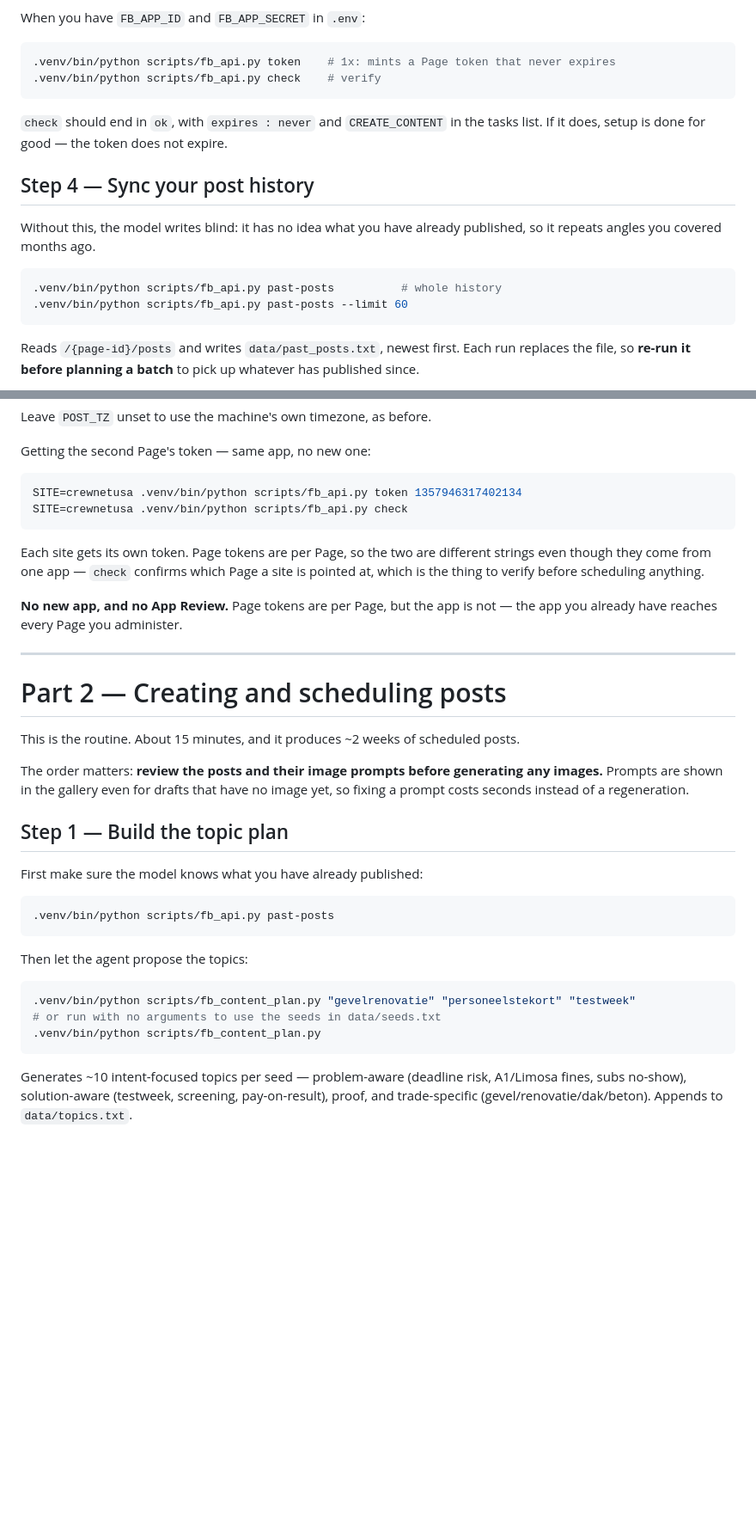
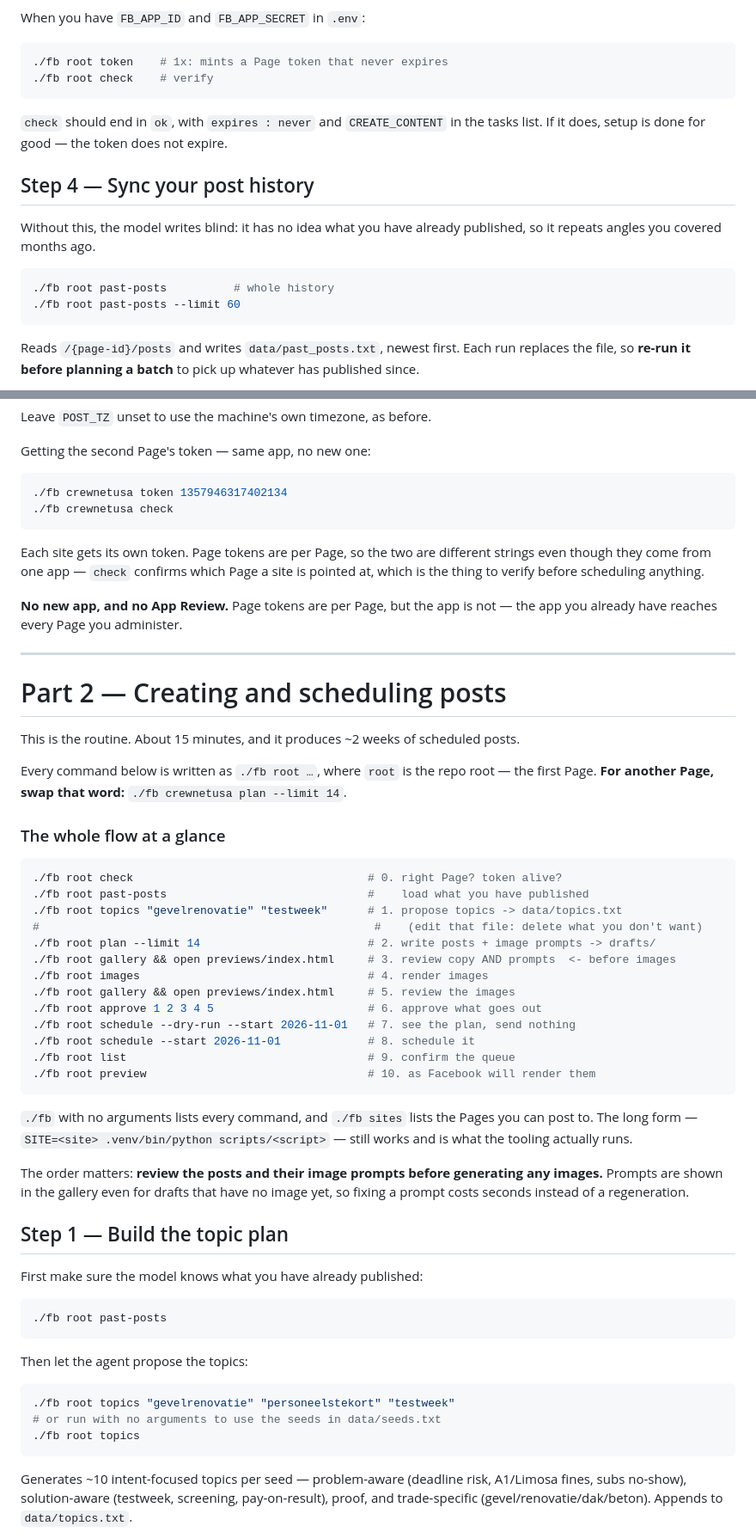
Before and after one commit to aurora10/fb-agent, a Markdown page: README.md, 2 parts joined by grey strips. Shown at 86% size. GitHub-like rendering; blank space fills up the shorter version.

````diff
--- a/README.md
+++ b/README.md
@@ -73,8 +73,8 @@ The two things that catch people:
 When you have `FB_APP_ID` and `FB_APP_SECRET` in `.env`:
 
 ```bash
-.venv/bin/python scripts/fb_api.py token    # 1x: mints a Page token that never expires
-.venv/bin/python scripts/fb_api.py check    # verify
+./fb root token    # 1x: mints a Page token that never expires
+./fb root check    # verify
 ```
 
 `check` should end in `ok`, with `expires : never` and `CREATE_CONTENT` in the tasks list.
@@ -86,8 +86,8 @@ Without this, the model writes blind: it has no idea what you have already publi
 repeats angles you covered months ago.
 
 ```bash
-.venv/bin/python scripts/fb_api.py past-posts          # whole history
-.venv/bin/python scripts/fb_api.py past-posts --limit 60
+./fb root past-posts          # whole history
+./fb root past-posts --limit 60
 ```
 
 Reads `/{page-id}/posts` and writes `data/past_posts.txt`, newest first. Each run replaces
@@ -222,8 +222,8 @@ Leave `POST_TZ` unset to use the machine's own timezone, as before.
 Getting the second Page's token — same app, no new one:
 
 ```bash
-SITE=crewnetusa .venv/bin/python scripts/fb_api.py token 1357946317402134
-SITE=crewnetusa .venv/bin/python scripts/fb_api.py check
+./fb crewnetusa token 1357946317402134
+./fb crewnetusa check
 ```
 
 Each site gets its own token. Page tokens are per Page, so the two are different strings
@@ -239,6 +239,31 @@ already have reaches every Page you administer.
 
 This is the routine. About 15 minutes, and it produces ~2 weeks of scheduled posts.
 
+Every command below is written as `./fb root …`, where `root` is the repo root — the first
+Page. **For another Page, swap that word:** `./fb crewnetusa plan --limit 14`.
+
+### The whole flow at a glance
+
+```bash
+./fb root check                                   # 0. right Page? token alive?
+./fb root past-posts                              #    load what you have published
+./fb root topics "gevelrenovatie" "testweek"      # 1. propose topics -> data/topics.txt
+#                                                  #    (edit that file: delete what you don't want)
+./fb root plan --limit 14                         # 2. write posts + image prompts -> drafts/
+./fb root gallery && open previews/index.html     # 3. review copy AND prompts  <- before images
+./fb root images                                  # 4. render images
+./fb root gallery && open previews/index.html     # 5. review the images
+./fb root approve 1 2 3 4 5                       # 6. approve what goes out
+./fb root schedule --dry-run --start 2026-11-01   # 7. see the plan, send nothing
+./fb root schedule --start 2026-11-01             # 8. schedule it
+./fb root list                                    # 9. confirm the queue
+./fb root preview                                 # 10. as Facebook will render them
+```
+
+`./fb` with no arguments lists every command, and `./fb sites` lists the Pages you can post
+to. The long form — `SITE=<site> .venv/bin/python scripts/<script>` — still works and is
+what the tooling actually runs.
+
 The order matters: **review the posts and their image prompts before generating any
 images.** Prompts are shown in the gallery even for drafts that have no image yet, so
 fixing a prompt costs seconds instead of a regeneration.
@@ -248,15 +273,15 @@ fixing a prompt costs seconds instead of a regeneration.
 First make sure the model knows what you have already published:
 
 ```bash
-.venv/bin/python scripts/fb_api.py past-posts
+./fb root past-posts
 ```
 
 Then let the agent propose the topics:
 
 ```bash
-.venv/bin/python scripts/fb_content_plan.py "gevelrenovatie" "personeelstekort" "testweek"
+./fb root topics "gevelrenovatie" "personeelstekort" "testweek"
 # or run with no arguments to use the seeds in data/seeds.txt
-.venv/bin/python scripts/fb_content_plan.py
+./fb root topics
 ```
 
 Generates ~10 intent-focused topics per seed — problem-aware (deadline risk, A1/Limosa
````
Also changed, not shown: other parts of README.md (+22 -22 lines).
